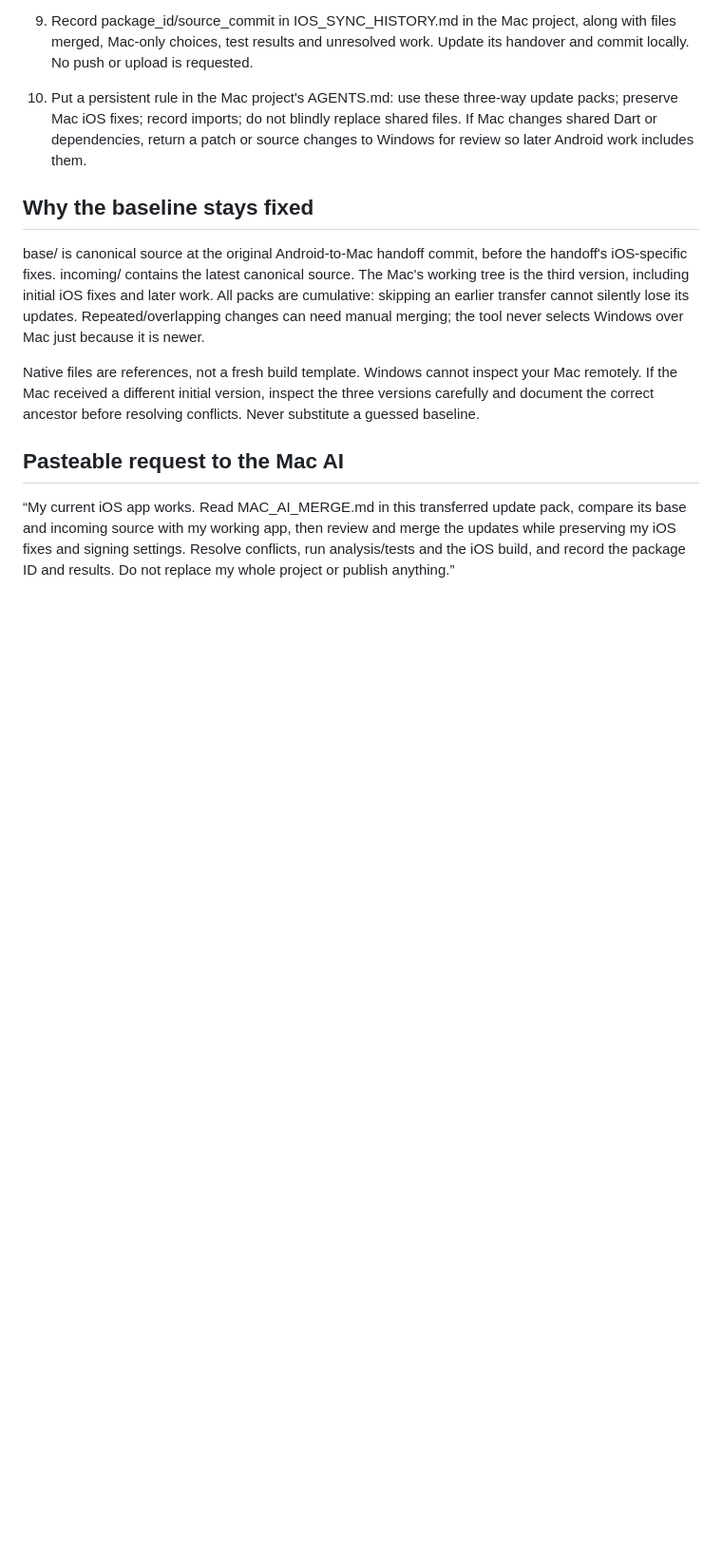
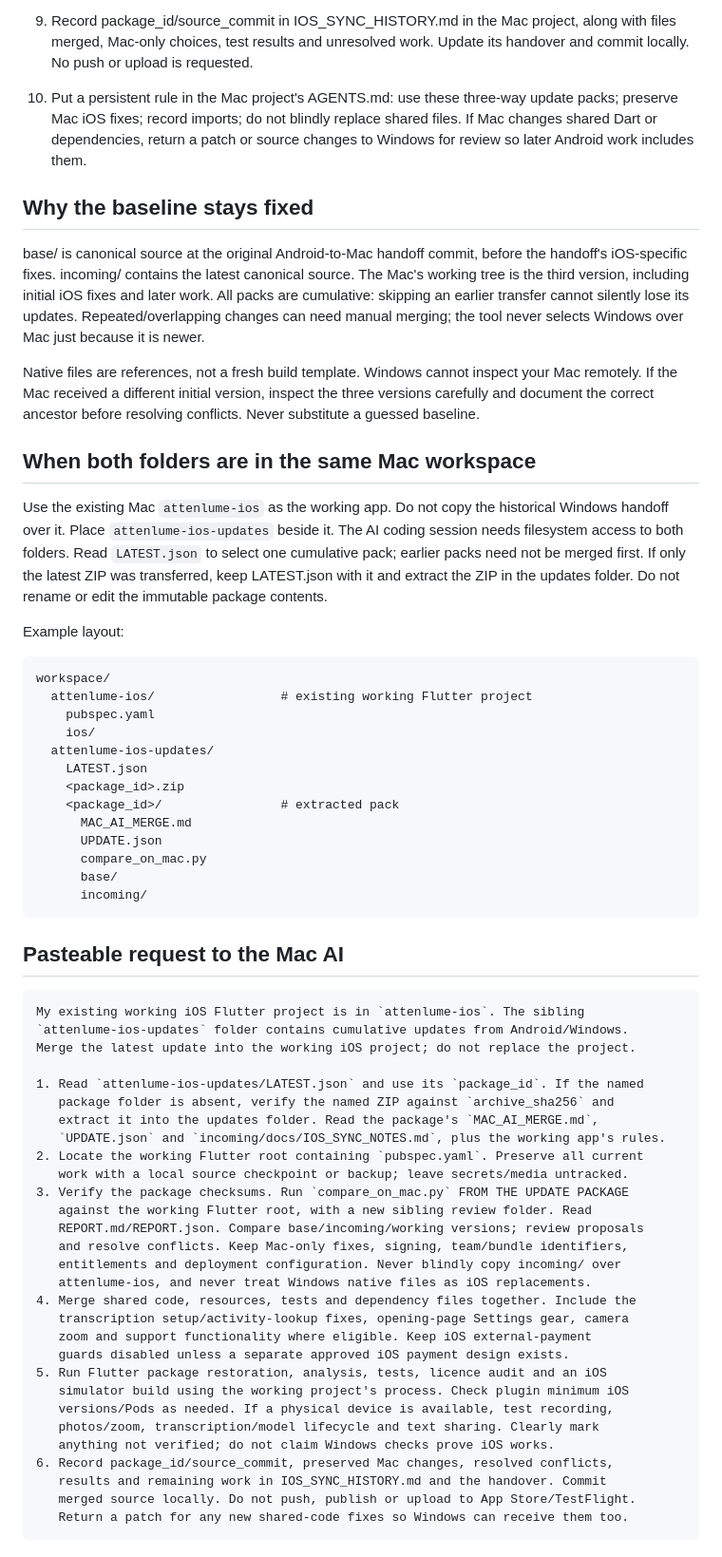
Before and after one commit to SamsonOluwaseun/attenlume, a Markdown page: tool/ios_sync/MAC_AI_MERGE.md, the part around the change. Shown at 95% size. Drawn GitHub-style; blank space fills up the shorter version.

Commit message:
docs(ios): clarify sibling-folder Mac merge workflow [P1-55]

````diff
--- a/tool/ios_sync/MAC_AI_MERGE.md
+++ b/tool/ios_sync/MAC_AI_MERGE.md
@@ -71,10 +71,63 @@ your Mac remotely. If the Mac received a different initial version, inspect the
 three versions carefully and document the correct ancestor before resolving
 conflicts. Never substitute a guessed baseline.
 
+## When both folders are in the same Mac workspace
+
+Use the existing Mac `attenlume-ios` as the working app. Do not copy the historical
+Windows handoff over it. Place `attenlume-ios-updates` beside it. The AI coding
+session needs filesystem access to both folders. Read `LATEST.json` to select one
+cumulative pack; earlier packs need not be merged first. If only the latest ZIP
+was transferred, keep LATEST.json with it and extract the ZIP in the updates
+folder. Do not rename or edit the immutable package contents.
+
+Example layout:
+
+```text
+workspace/
+  attenlume-ios/                 # existing working Flutter project
+    pubspec.yaml
+    ios/
+  attenlume-ios-updates/
+    LATEST.json
+    <package_id>.zip
+    <package_id>/                # extracted pack
+      MAC_AI_MERGE.md
+      UPDATE.json
+      compare_on_mac.py
+      base/
+      incoming/
+```
+
 ## Pasteable request to the Mac AI
 
-“My current iOS app works. Read MAC_AI_MERGE.md in this transferred update pack,
-compare its base and incoming source with my working app, then review and merge
-the updates while preserving my iOS fixes and signing settings. Resolve conflicts,
-run analysis/tests and the iOS build, and record the package ID and results.
-Do not replace my whole project or publish anything.”
+```text
+My existing working iOS Flutter project is in `attenlume-ios`. The sibling
+`attenlume-ios-updates` folder contains cumulative updates from Android/Windows.
+Merge the latest update into the working iOS project; do not replace the project.
+
+1. Read `attenlume-ios-updates/LATEST.json` and use its `package_id`. If the named
+   package folder is absent, verify the named ZIP against `archive_sha256` and
+   extract it into the updates folder. Read the package's `MAC_AI_MERGE.md`,
+   `UPDATE.json` and `incoming/docs/IOS_SYNC_NOTES.md`, plus the working app's rules.
+2. Locate the working Flutter root containing `pubspec.yaml`. Preserve all current
+   work with a local source checkpoint or backup; leave secrets/media untracked.
+3. Verify the package checksums. Run `compare_on_mac.py` FROM THE UPDATE PACKAGE
+   against the working Flutter root, with a new sibling review folder. Read
+   REPORT.md/REPORT.json. Compare base/incoming/working versions; review proposals
+   and resolve conflicts. Keep Mac-only fixes, signing, team/bundle identifiers,
+   entitlements and deployment configuration. Never blindly copy incoming/ over
+   attenlume-ios, and never treat Windows native files as iOS replacements.
+4. Merge shared code, resources, tests and dependency files together. Include the
+   transcription setup/activity-lookup fixes, opening-page Settings gear, camera
+   zoom and support functionality where eligible. Keep iOS external-payment
+   guards disabled unless a separate approved iOS payment design exists.
+5. Run Flutter package restoration, analysis, tests, licence audit and an iOS
+   simulator build using the working project's process. Check plugin minimum iOS
+   versions/Pods as needed. If a physical device is available, test recording,
+   photos/zoom, transcription/model lifecycle and text sharing. Clearly mark
+   anything not verified; do not claim Windows checks prove iOS works.
+6. Record package_id/source_commit, preserved Mac changes, resolved conflicts,
+   results and remaining work in IOS_SYNC_HISTORY.md and the handover. Commit
+   merged source locally. Do not push, publish or upload to App Store/TestFlight.
+   Return a patch for any new shared-code fixes so Windows can receive them too.
+```
````
